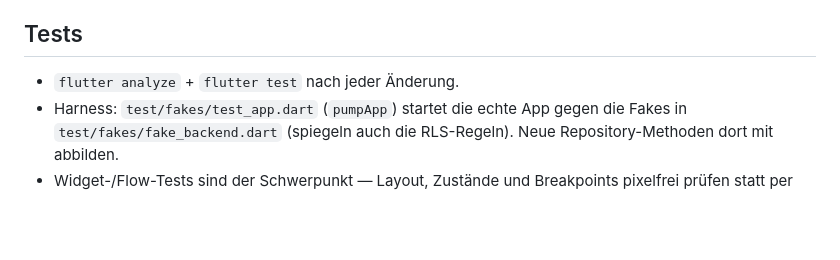
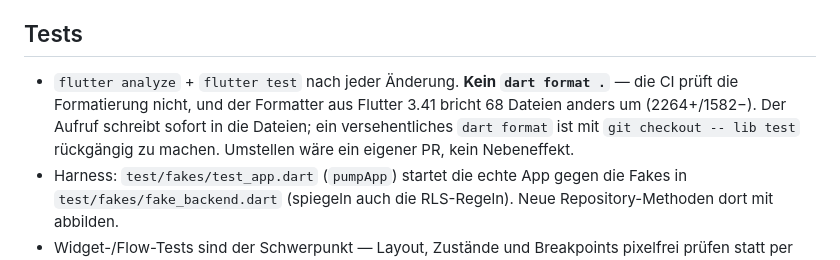
Before and after one commit to MacBuchi/pilzbuddy, a Markdown page: CLAUDE.md, the part around the change. Drawn GitHub-style; blank space fills up the shorter version.

```diff
--- a/CLAUDE.md
+++ b/CLAUDE.md
@@ -124,7 +124,11 @@ beschreibt nur, was für PilzBuddy davon abweicht oder zusätzlich gilt.
 
 ## Tests
 
-- `flutter analyze` + `flutter test` nach jeder Änderung.
+- `flutter analyze` + `flutter test` nach jeder Änderung. **Kein `dart format .`**
+  — die CI prüft die Formatierung nicht, und der Formatter aus Flutter 3.41
+  bricht 68 Dateien anders um (2264+/1582−). Der Aufruf schreibt sofort in die
+  Dateien; ein versehentliches `dart format` ist mit `git checkout -- lib test`
+  rückgängig zu machen. Umstellen wäre ein eigener PR, kein Nebeneffekt.
 - Harness: `test/fakes/test_app.dart` (`pumpApp`) startet die echte App gegen
   die Fakes in `test/fakes/fake_backend.dart` (spiegeln auch die RLS-Regeln).
   Neue Repository-Methoden dort mit abbilden.
```
Also changed, not shown: docs/play-console.md (added, +183 -0 lines).
